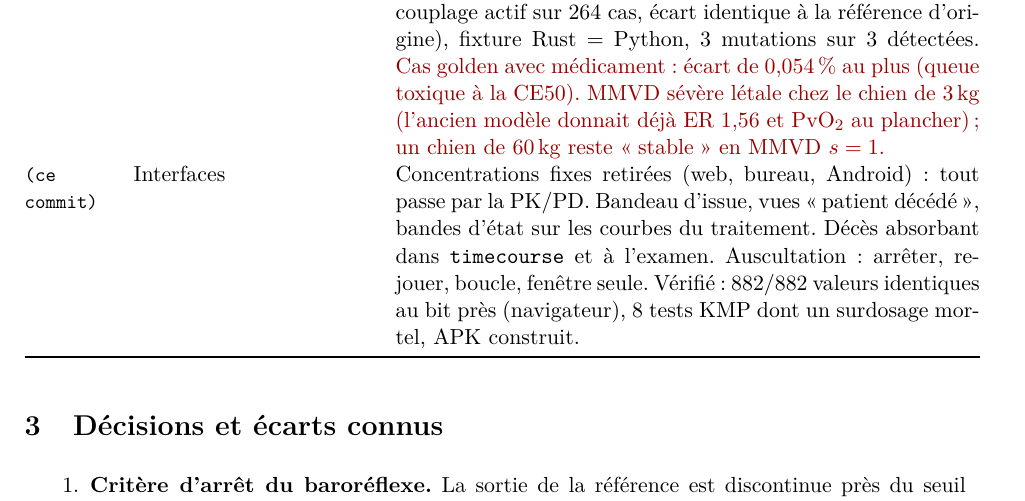
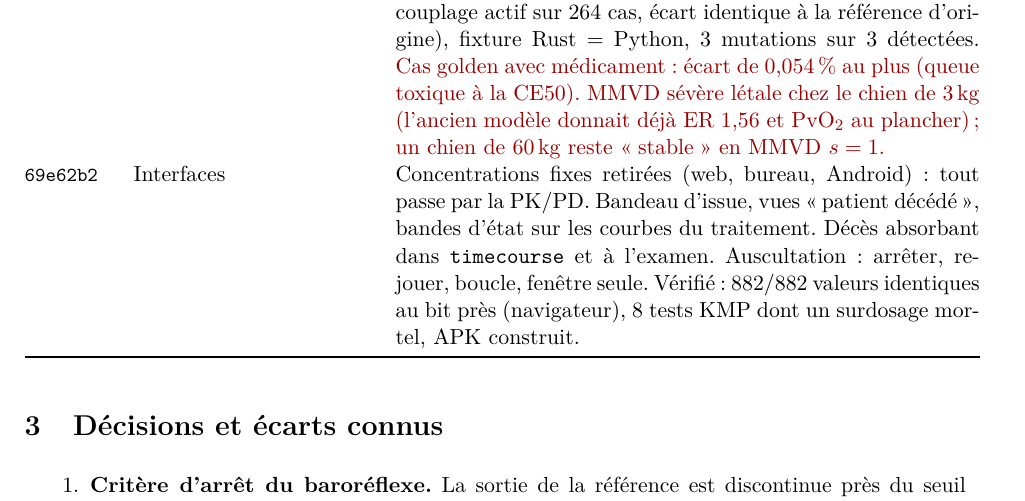
Before and after one commit to vinlmoe/VetTwin, a LaTeX document (vetsim-kit/docs/journal/journal.tex): part of page 3 of 8, cut so that both start at the same text. Compiled offline with pdfLaTeX.

Commit message:
Journal : hash du commit des interfaces
Co-Authored-By: Claude Opus 5.5 <noreply@anthropic.com>

```diff
--- a/vetsim-kit/docs/journal/journal.tex
+++ b/vetsim-kit/docs/journal/journal.tex
@@ -65,7 +65,7 @@ Chaque entrée indique le commit, ce qui a été fait, la vérification qui fait
 \commit{3d8d5c8} & Vérification bibliographique & Comparaison chiffrée du modèle à 30 sources (section~\ref{sec:verif}, \texttt{docs/VERIFICATION\_LITTERATURE.md}). Aucun module ni paramètre modifié.\\
 \commit{db2ac1e} & Proposition toxicité & \texttt{docs/PROPOSITION\_TOXICITE.md} : termes toxiques séparés $T$ dans la PD (au lieu de $E>1$, qui ne fait qu'amplifier l'effet thérapeutique), critères de décompensation sourcés, risque de décès par risque instantané (flux ChaCha distinct). En attente de validation, rien d'implémenté.\\
 \commit{266add1} & Toxicité et décompensation & Validé par l'utilisateur : termes toxiques séparés, placeholders D, référence Python étendue, \og tout mécanistique\fg{}. PD : termes toxiques $T$ (opioïde : apnée ; bêtabloquant : dépression myocardique et sinusale ; pimobendane : vasoplégie). L'effet thérapeutique reste plafonné (occupation des récepteurs) : c'est la réponse retenue à la demande \og désactiver la maximisation\fg{}. Point fixe hémodynamique--métabolisme : acidémie, hypoxie tissulaire, ischémie coronaire $\to$ contractilité ; acidémie $\to$ vasoplégie ; hypokaliémie $\to$ faiblesse ventilatoire. Décès = absence d'état viable (arrêt cardiaque, effondrement circulatoire, VO\textsubscript{2}~$>$~DO\textsubscript{2}, pas d'état stationnaire, spirale). 11 paramètres placeholders D. Vérifié : golden 962/962 (Python et Rust), paramètres 4788/4788, calibration 164/164 (aucun couplage actif sur 264 cas, écart identique à la référence d'origine), fixture Rust~=~Python, 3 mutations sur 3 détectées. \ecart{Cas golden avec médicament : écart de 0,054\,\% au plus (queue toxique à la CE50). MMVD sévère létale chez le chien de 3\,kg (l'ancien modèle donnait déjà ER~1,56 et PvO\textsubscript{2} au plancher) ; un chien de 60\,kg reste \og stable\fg{} en MMVD $s=1$.}\\
-\commit{(ce commit)} & Interfaces & Concentrations fixes retirées (web, bureau, Android) : tout passe par la PK/PD. Bandeau d'issue, vues \og patient décédé\fg{}, bandes d'état sur les courbes du traitement. Décès absorbant dans \texttt{timecourse} et à l'examen. Auscultation : arrêter, rejouer, boucle, fenêtre seule. Vérifié : 882/882 valeurs identiques au bit près (navigateur), 8 tests KMP dont un surdosage mortel, APK construit.\\
+\commit{69e62b2} & Interfaces & Concentrations fixes retirées (web, bureau, Android) : tout passe par la PK/PD. Bandeau d'issue, vues \og patient décédé\fg{}, bandes d'état sur les courbes du traitement. Décès absorbant dans \texttt{timecourse} et à l'examen. Auscultation : arrêter, rejouer, boucle, fenêtre seule. Vérifié : 882/882 valeurs identiques au bit près (navigateur), 8 tests KMP dont un surdosage mortel, APK construit.\\
 \bottomrule
 \end{longtable}
 
```
Also changed, not shown: vetsim-kit/docs/journal/journal.pdf.
